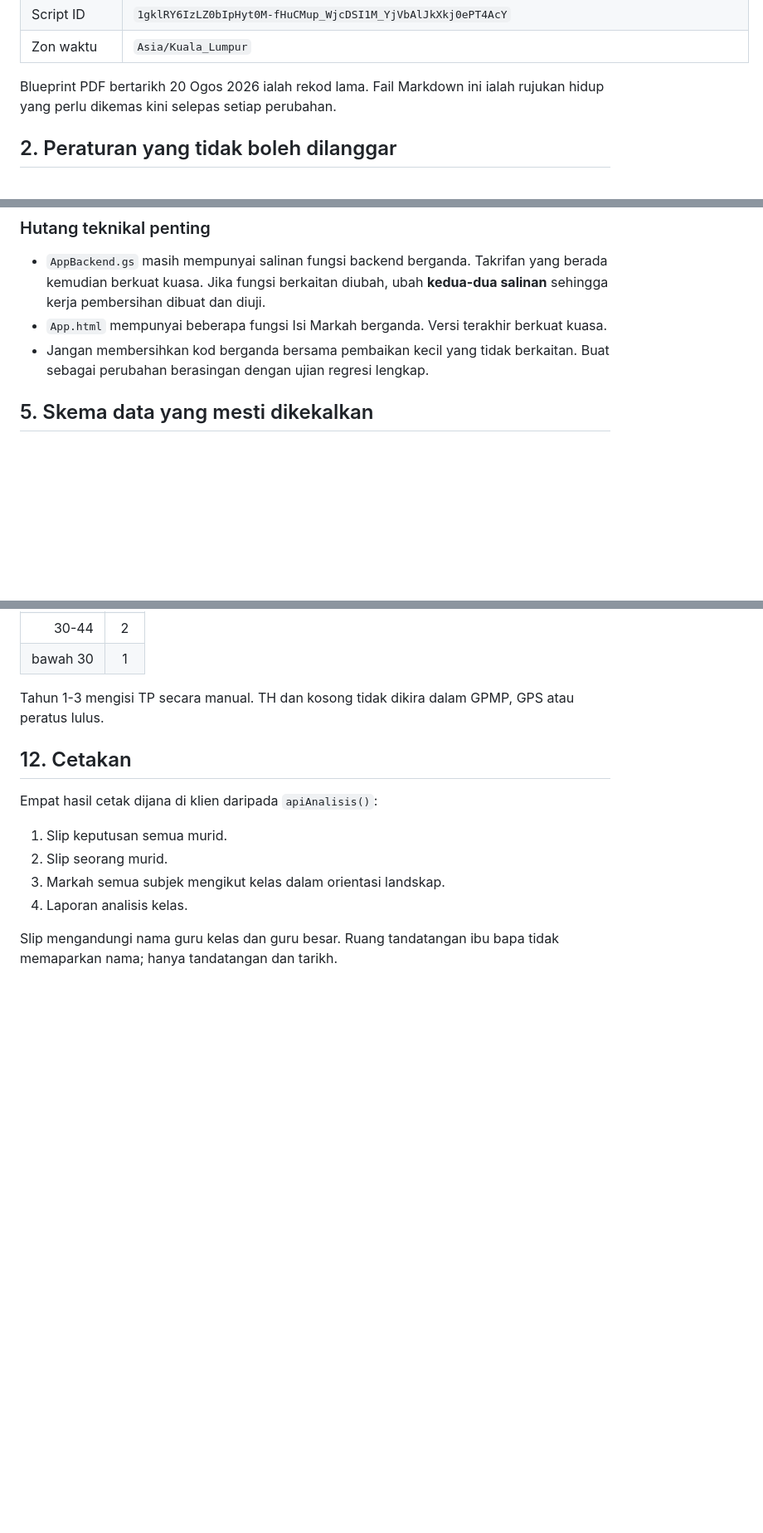
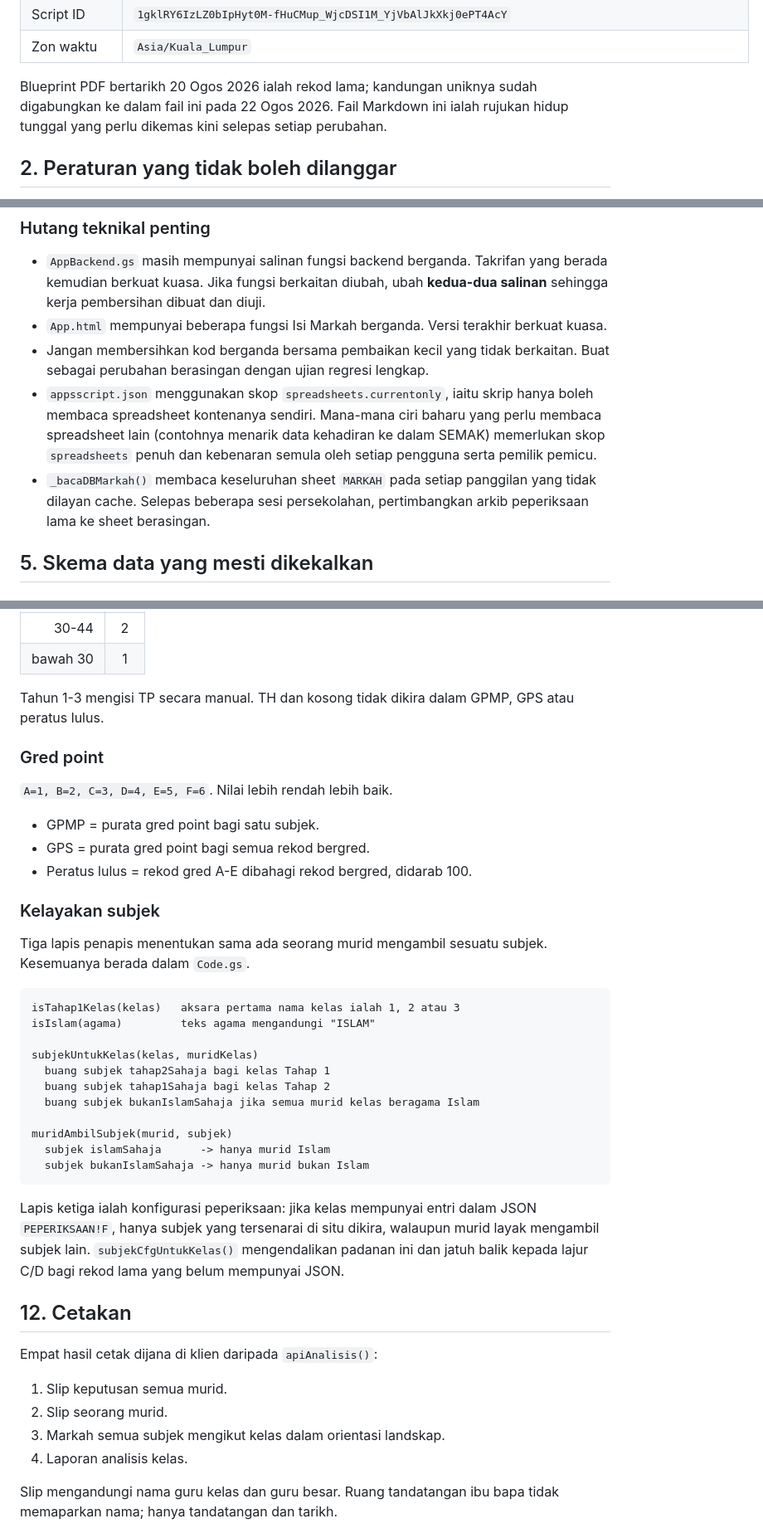
Before and after one commit to sepadan/semak, a Markdown page: docs/SEMAK-Blueprint.md, 3 parts joined by grey strips. Shown at 83% size. Rendered like a GitHub page; blank space fills up the shorter version.

````diff
--- a/docs/SEMAK-Blueprint.md
+++ b/docs/SEMAK-Blueprint.md
@@ -20,8 +20,9 @@
 | Script ID | `1gklRY6IzLZ0bIpHyt0M-fHuCMup_WjcDSI1M_YjVbAlJkXkj0ePT4AcY` |
 | Zon waktu | `Asia/Kuala_Lumpur` |
 
-Blueprint PDF bertarikh 20 Ogos 2026 ialah rekod lama. Fail Markdown ini ialah
-rujukan hidup yang perlu dikemas kini selepas setiap perubahan.
+Blueprint PDF bertarikh 20 Ogos 2026 ialah rekod lama; kandungan uniknya sudah
+digabungkan ke dalam fail ini pada 22 Ogos 2026. Fail Markdown ini ialah rujukan
+hidup tunggal yang perlu dikemas kini selepas setiap perubahan.
 
 ## 2. Peraturan yang tidak boleh dilanggar
 
@@ -131,6 +132,14 @@ diganti.
   berkuat kuasa.
 - Jangan membersihkan kod berganda bersama pembaikan kecil yang tidak berkaitan.
   Buat sebagai perubahan berasingan dengan ujian regresi lengkap.
+- `appsscript.json` menggunakan skop `spreadsheets.currentonly`, iaitu skrip hanya
+  boleh membaca spreadsheet kontenanya sendiri. Mana-mana ciri baharu yang perlu
+  membaca spreadsheet lain (contohnya menarik data kehadiran ke dalam SEMAK)
+  memerlukan skop `spreadsheets` penuh dan kebenaran semula oleh setiap pengguna
+  serta pemilik pemicu.
+- `_bacaDBMarkah()` membaca keseluruhan sheet `MARKAH` pada setiap panggilan yang
+  tidak dilayan cache. Selepas beberapa sesi persekolahan, pertimbangkan arkib
+  peperiksaan lama ke sheet berasingan.
 
 ## 5. Skema data yang mesti dikekalkan
 
@@ -320,6 +379,38 @@ putih `dibenarkan` di dalam `doPost()`.
 Tahun 1-3 mengisi TP secara manual. TH dan kosong tidak dikira dalam GPMP,
 GPS atau peratus lulus.
 
+### Gred point
+
+`A=1, B=2, C=3, D=4, E=5, F=6`. Nilai lebih rendah lebih baik.
+
+- GPMP = purata gred point bagi satu subjek.
+- GPS = purata gred point bagi semua rekod bergred.
+- Peratus lulus = rekod gred A-E dibahagi rekod bergred, didarab 100.
+
+### Kelayakan subjek
+
+Tiga lapis penapis menentukan sama ada seorang murid mengambil sesuatu subjek.
+Kesemuanya berada dalam `Code.gs`.
+
+```text
+isTahap1Kelas(kelas)   aksara pertama nama kelas ialah 1, 2 atau 3
+isIslam(agama)         teks agama mengandungi "ISLAM"
+
+subjekUntukKelas(kelas, muridKelas)
+  buang subjek tahap2Sahaja bagi kelas Tahap 1
+  buang subjek tahap1Sahaja bagi kelas Tahap 2
+  buang subjek bukanIslamSahaja jika semua murid kelas beragama Islam
+
+muridAmbilSubjek(murid, subjek)
+  subjek islamSahaja      -> hanya murid Islam
+  subjek bukanIslamSahaja -> hanya murid bukan Islam
+```
+
+Lapis ketiga ialah konfigurasi peperiksaan: jika kelas mempunyai entri dalam JSON
+`PEPERIKSAAN!F`, hanya subjek yang tersenarai di situ dikira, walaupun murid layak
+mengambil subjek lain. `subjekCfgUntukKelas()` mengendalikan padanan ini dan jatuh
+balik kepada lajur C/D bagi rekod lama yang belum mempunyai JSON.
+
 ## 12. Cetakan
 
 Empat hasil cetak dijana di klien daripada `apiAnalisis()`:
````
Also changed, not shown: other parts of docs/SEMAK-Blueprint.md (+67 -0 lines).
